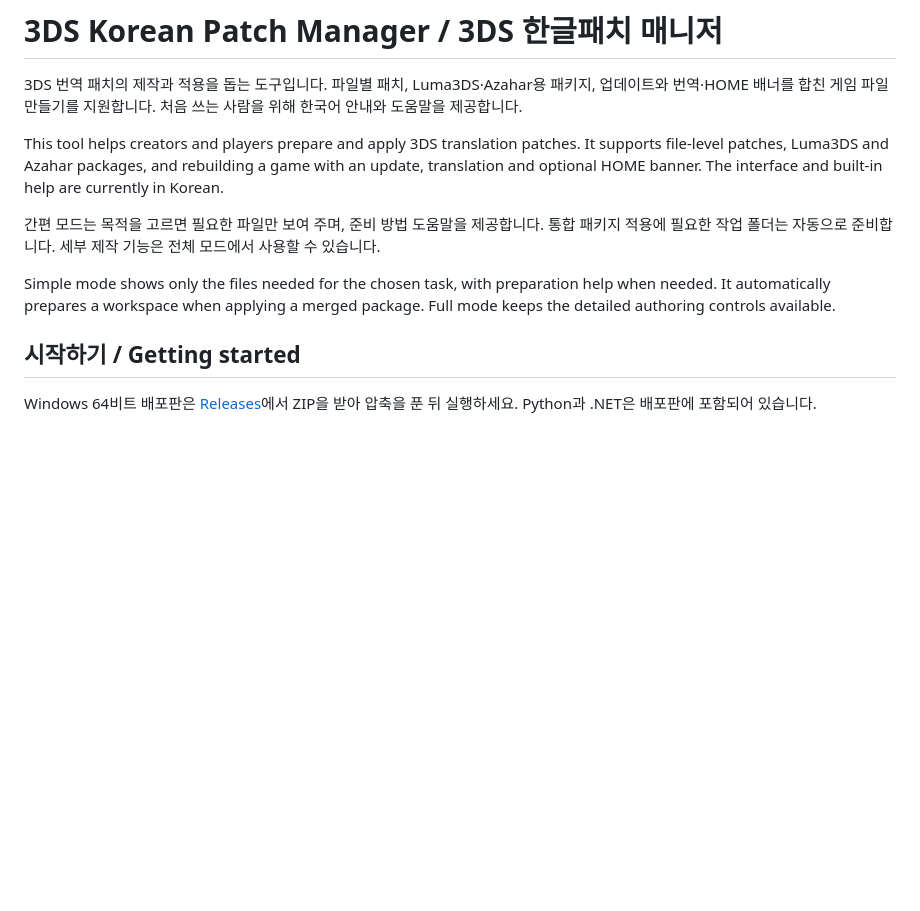
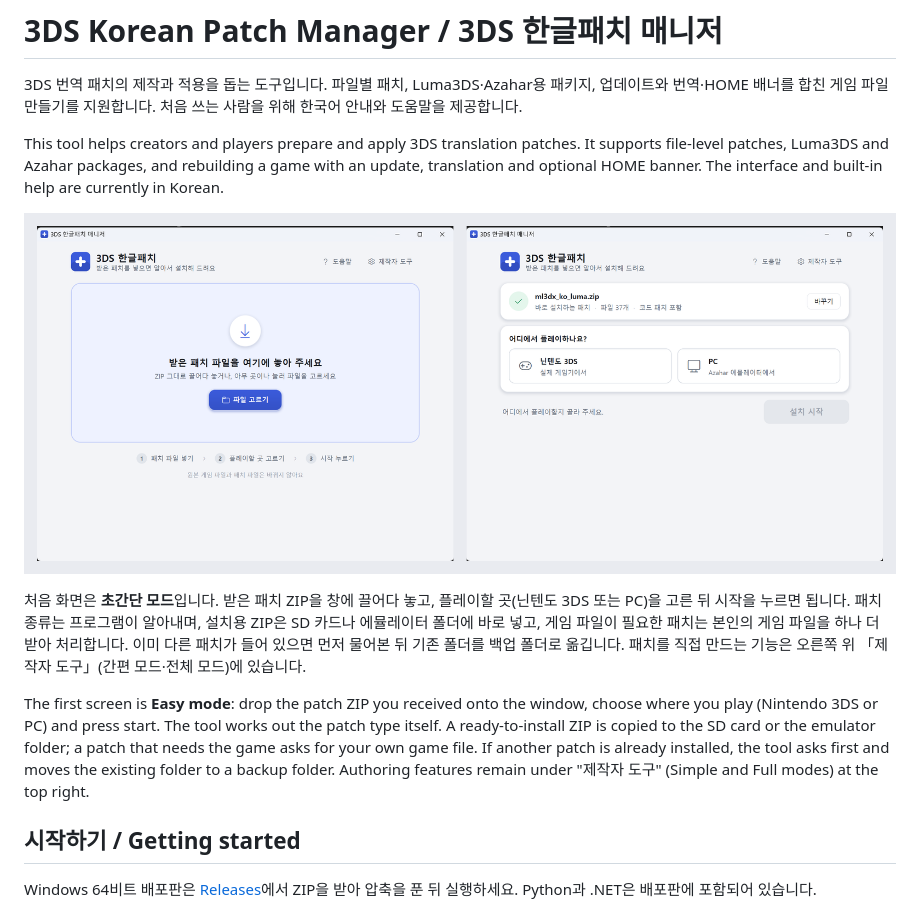
Before and after one commit to auseong325-design/3ds-patch-universal-tool, a Markdown page: README.md, the part around the change. Drawn GitHub-style; pictures changed too: docs/easy-mode.png (added); blank space fills up the shorter version.

```diff
--- a/README.md
+++ b/README.md
@@ -4,9 +4,11 @@
 
 This tool helps creators and players prepare and apply 3DS translation patches. It supports file-level patches, Luma3DS and Azahar packages, and rebuilding a game with an update, translation and optional HOME banner. The interface and built-in help are currently in Korean.
 
-간편 모드는 목적을 고르면 필요한 파일만 보여 주며, 준비 방법 도움말을 제공합니다. 통합 패키지 적용에 필요한 작업 폴더는 자동으로 준비합니다. 세부 제작 기능은 전체 모드에서 사용할 수 있습니다.
+![초간단 모드 / Easy mode](docs/easy-mode.png)
 
-Simple mode shows only the files needed for the chosen task, with preparation help when needed. It automatically prepares a workspace when applying a merged package. Full mode keeps the detailed authoring controls available.
+처음 화면은 **초간단 모드**입니다. 받은 패치 ZIP을 창에 끌어다 놓고, 플레이할 곳(닌텐도 3DS 또는 PC)을 고른 뒤 시작을 누르면 됩니다. 패치 종류는 프로그램이 알아내며, 설치용 ZIP은 SD 카드나 에뮬레이터 폴더에 바로 넣고, 게임 파일이 필요한 패치는 본인의 게임 파일을 하나 더 받아 처리합니다. 이미 다른 패치가 들어 있으면 먼저 물어본 뒤 기존 폴더를 백업 폴더로 옮깁니다. 패치를 직접 만드는 기능은 오른쪽 위 「제작자 도구」(간편 모드·전체 모드)에 있습니다.
+
+The first screen is **Easy mode**: drop the patch ZIP you received onto the window, choose where you play (Nintendo 3DS or PC) and press start. The tool works out the patch type itself. A ready-to-install ZIP is copied to the SD card or the emulator folder; a patch that needs the game asks for your own game file. If another patch is already installed, the tool asks first and moves the existing folder to a backup folder. Authoring features remain under "제작자 도구" (Simple and Full modes) at the top right.
 
 ## 시작하기 / Getting started
 
```
Also changed, not shown: upstream/TranslationToolkit/README_KO.md (+33 -3 lines), 10 other files.
